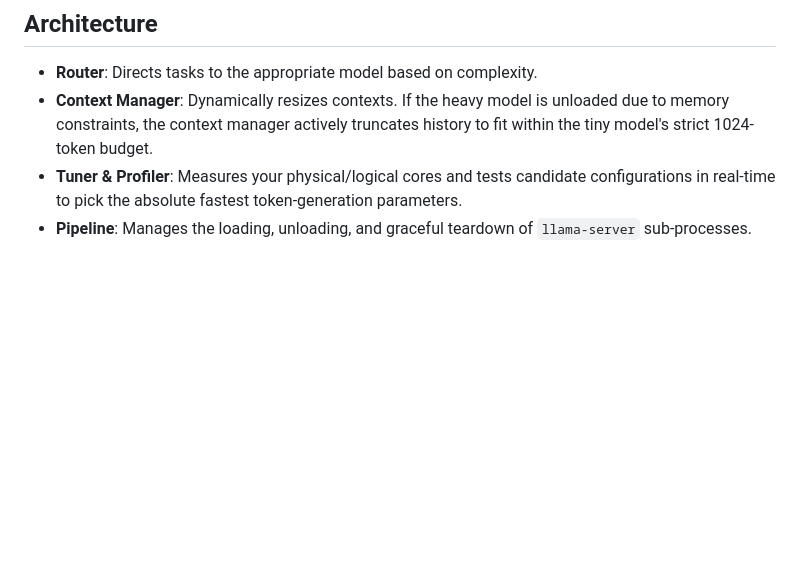
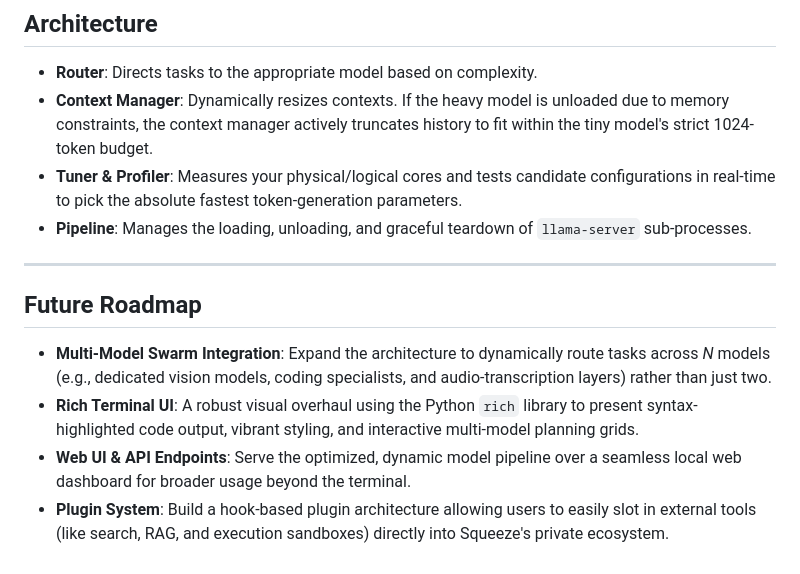
Before and after one commit to ahmedmustafakhan125-coder/MLH-Hackathon, a Markdown page: README.md, the part around the change. Drawn GitHub-style; blank space fills up the shorter version.

Commit message:
Update README with Future Roadmap

```diff
--- a/README.md
+++ b/README.md
@@ -68,3 +68,11 @@ python -m squeeze run "Write a Python function to validate an email address, inc
 - **Context Manager**: Dynamically resizes contexts. If the heavy model is unloaded due to memory constraints, the context manager actively truncates history to fit within the tiny model's strict 1024-token budget.
 - **Tuner & Profiler**: Measures your physical/logical cores and tests candidate configurations in real-time to pick the absolute fastest token-generation parameters.
 - **Pipeline**: Manages the loading, unloading, and graceful teardown of `llama-server` sub-processes.
+
+---
+
+## Future Roadmap
+- **Multi-Model Swarm Integration**: Expand the architecture to dynamically route tasks across *N* models (e.g., dedicated vision models, coding specialists, and audio-transcription layers) rather than just two.
+- **Rich Terminal UI**: A robust visual overhaul using the Python `rich` library to present syntax-highlighted code output, vibrant styling, and interactive multi-model planning grids.
+- **Web UI & API Endpoints**: Serve the optimized, dynamic model pipeline over a seamless local web dashboard for broader usage beyond the terminal.
+- **Plugin System**: Build a hook-based plugin architecture allowing users to easily slot in external tools (like search, RAG, and execution sandboxes) directly into Squeeze's private ecosystem.
```
